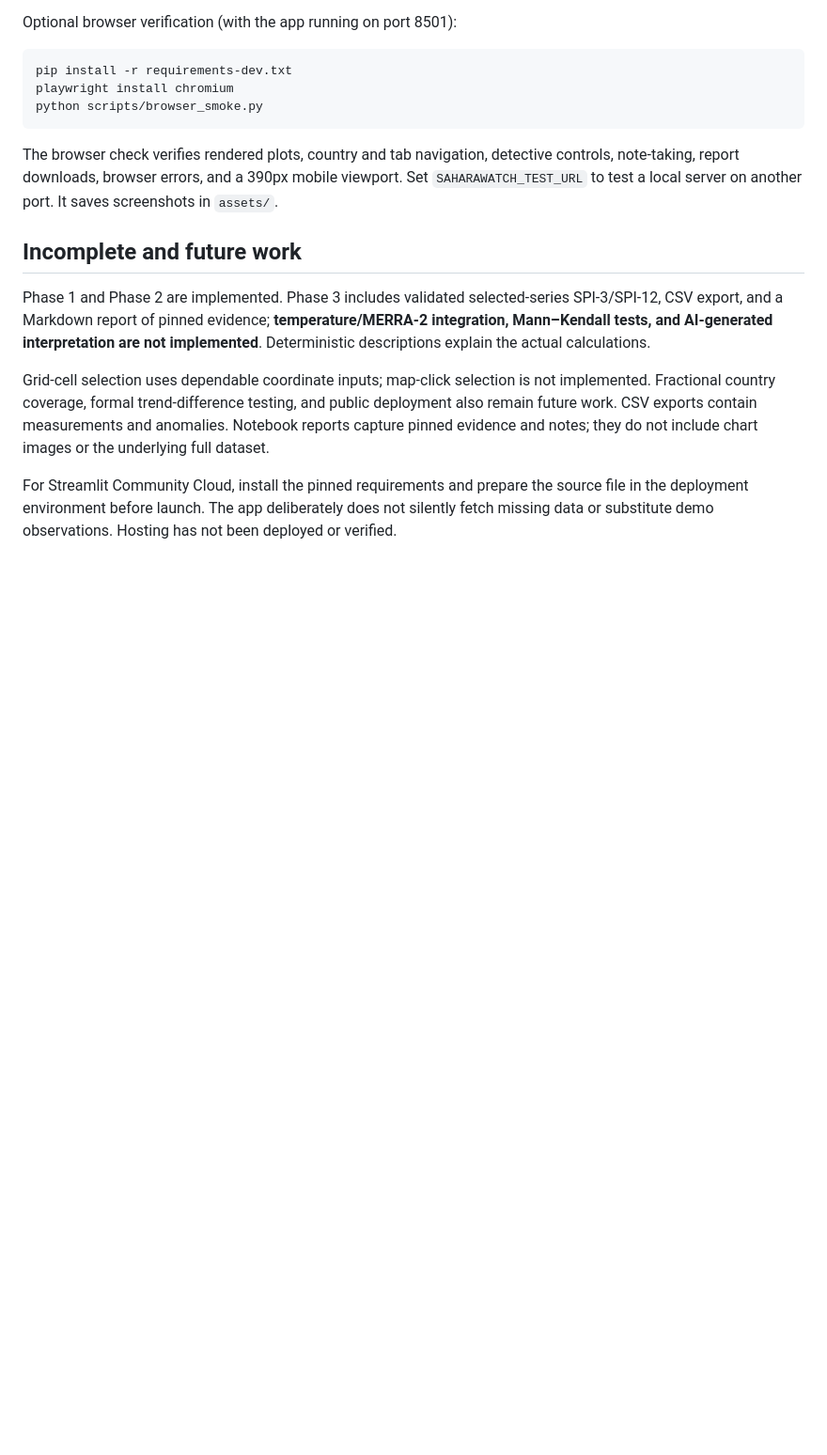
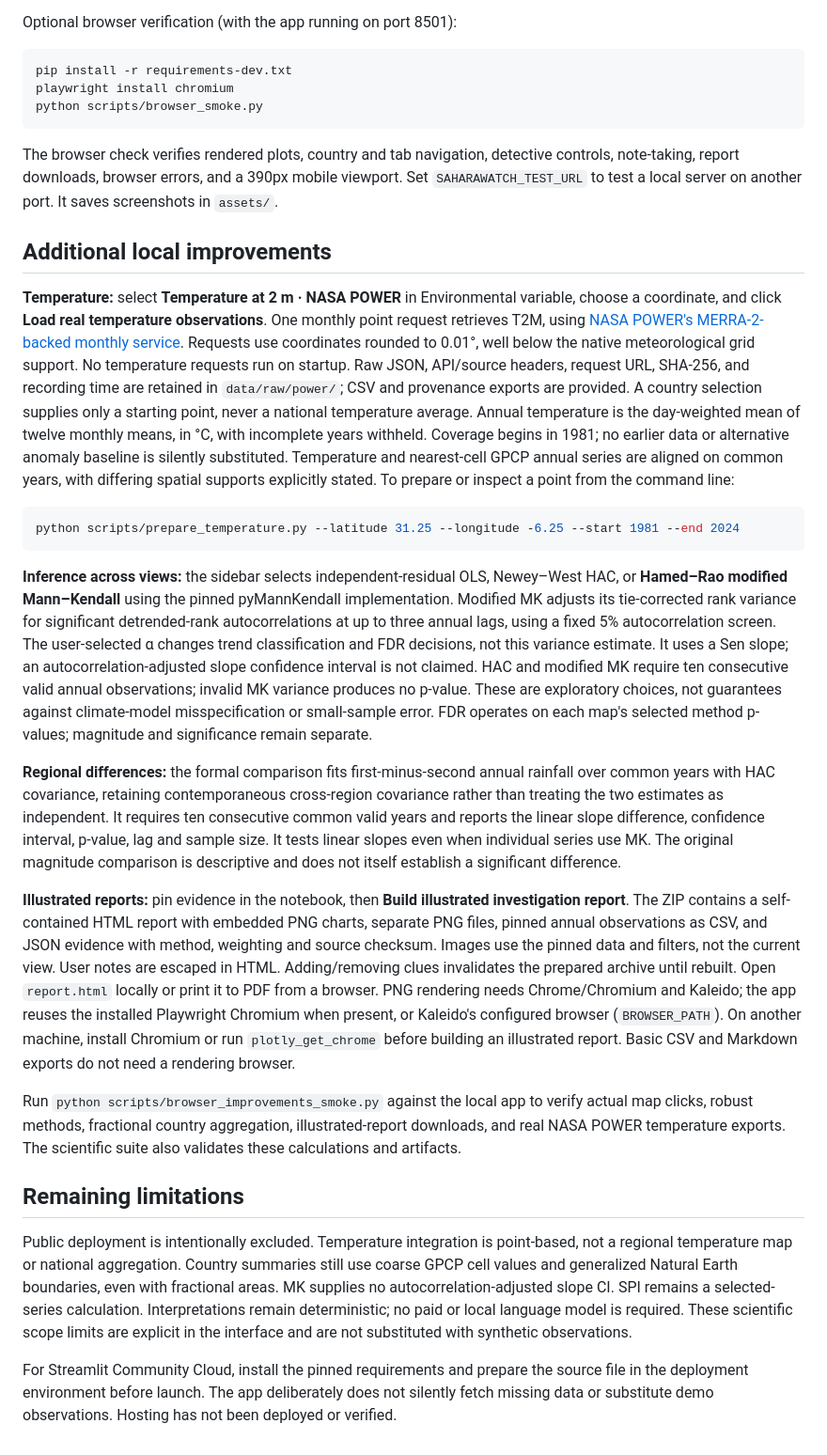
Before and after one commit to BadrELAFI/saharawatch-NASA-space-apps-challenge-2026, a Markdown page: README.md, the part around one of its changes. Shown at 94% size. GitHub-like rendering; blank space fills up the shorter version.

````diff
--- a/README.md
+++ b/README.md
@@ -110,10 +110,24 @@ python scripts/browser_smoke.py
 
 The browser check verifies rendered plots, country and tab navigation, detective controls, note-taking, report downloads, browser errors, and a 390px mobile viewport. Set `SAHARAWATCH_TEST_URL` to test a local server on another port. It saves screenshots in `assets/`.
 
-## Incomplete and future work
+## Additional local improvements
 
-Phase 1 and Phase 2 are implemented. Phase 3 includes validated selected-series SPI-3/SPI-12, CSV export, and a Markdown report of pinned evidence; **temperature/MERRA-2 integration, Mann–Kendall tests, and AI-generated interpretation are not implemented**. Deterministic descriptions explain the actual calculations.
+**Temperature:** select **Temperature at 2 m · NASA POWER** in Environmental variable, choose a coordinate, and click **Load real temperature observations**. One monthly point request retrieves T2M, using [NASA POWER's MERRA-2-backed monthly service](https://power.larc.nasa.gov/docs/services/api/temporal/monthly/). Requests use coordinates rounded to 0.01°, well below the native meteorological grid support. No temperature requests run on startup. Raw JSON, API/source headers, request URL, SHA-256, and recording time are retained in `data/raw/power/`; CSV and provenance exports are provided. A country selection supplies only a starting point, never a national temperature average. Annual temperature is the day-weighted mean of twelve monthly means, in °C, with incomplete years withheld. Coverage begins in 1981; no earlier data or alternative anomaly baseline is silently substituted. Temperature and nearest-cell GPCP annual series are aligned on common years, with differing spatial supports explicitly stated. To prepare or inspect a point from the command line:
 
-Grid-cell selection uses dependable coordinate inputs; map-click selection is not implemented. Fractional country coverage, formal trend-difference testing, and public deployment also remain future work. CSV exports contain measurements and anomalies. Notebook reports capture pinned evidence and notes; they do not include chart images or the underlying full dataset.
+```bash
+python scripts/prepare_temperature.py --latitude 31.25 --longitude -6.25 --start 1981 --end 2024
+```
+
+**Inference across views:** the sidebar selects independent-residual OLS, Newey–West HAC, or **Hamed–Rao modified Mann–Kendall** using the pinned pyMannKendall implementation. Modified MK adjusts its tie-corrected rank variance for significant detrended-rank autocorrelations at up to three annual lags, using a fixed 5% autocorrelation screen. The user-selected α changes trend classification and FDR decisions, not this variance estimate. It uses a Sen slope; an autocorrelation-adjusted slope confidence interval is not claimed. HAC and modified MK require ten consecutive valid annual observations; invalid MK variance produces no p-value. These are exploratory choices, not guarantees against climate-model misspecification or small-sample error. FDR operates on each map's selected method p-values; magnitude and significance remain separate.
+
+**Regional differences:** the formal comparison fits first-minus-second annual rainfall over common years with HAC covariance, retaining contemporaneous cross-region covariance rather than treating the two estimates as independent. It requires ten consecutive common valid years and reports the linear slope difference, confidence interval, p-value, lag and sample size. It tests linear slopes even when individual series use MK. The original magnitude comparison is descriptive and does not itself establish a significant difference.
+
+**Illustrated reports:** pin evidence in the notebook, then **Build illustrated investigation report**. The ZIP contains a self-contained HTML report with embedded PNG charts, separate PNG files, pinned annual observations as CSV, and JSON evidence with method, weighting and source checksum. Images use the pinned data and filters, not the current view. User notes are escaped in HTML. Adding/removing clues invalidates the prepared archive until rebuilt. Open `report.html` locally or print it to PDF from a browser. PNG rendering needs Chrome/Chromium and Kaleido; the app reuses the installed Playwright Chromium when present, or Kaleido's configured browser (`BROWSER_PATH`). On another machine, install Chromium or run `plotly_get_chrome` before building an illustrated report. Basic CSV and Markdown exports do not need a rendering browser.
+
+Run `python scripts/browser_improvements_smoke.py` against the local app to verify actual map clicks, robust methods, fractional country aggregation, illustrated-report downloads, and real NASA POWER temperature exports. The scientific suite also validates these calculations and artifacts.
+
+## Remaining limitations
+
+Public deployment is intentionally excluded. Temperature integration is point-based, not a regional temperature map or national aggregation. Country summaries still use coarse GPCP cell values and generalized Natural Earth boundaries, even with fractional areas. MK supplies no autocorrelation-adjusted slope CI. SPI remains a selected-series calculation. Interpretations remain deterministic; no paid or local language model is required. These scientific scope limits are explicit in the interface and are not substituted with synthetic observations.
 
 For Streamlit Community Cloud, install the pinned requirements and prepare the source file in the deployment environment before launch. The app deliberately does not silently fetch missing data or substitute demo observations. Hosting has not been deployed or verified.
````
Also changed, not shown: other parts of README.md (+5 -5 lines), assets/comparison.png, assets/dashboard.png, assets/notebook.png, 15 other files.
